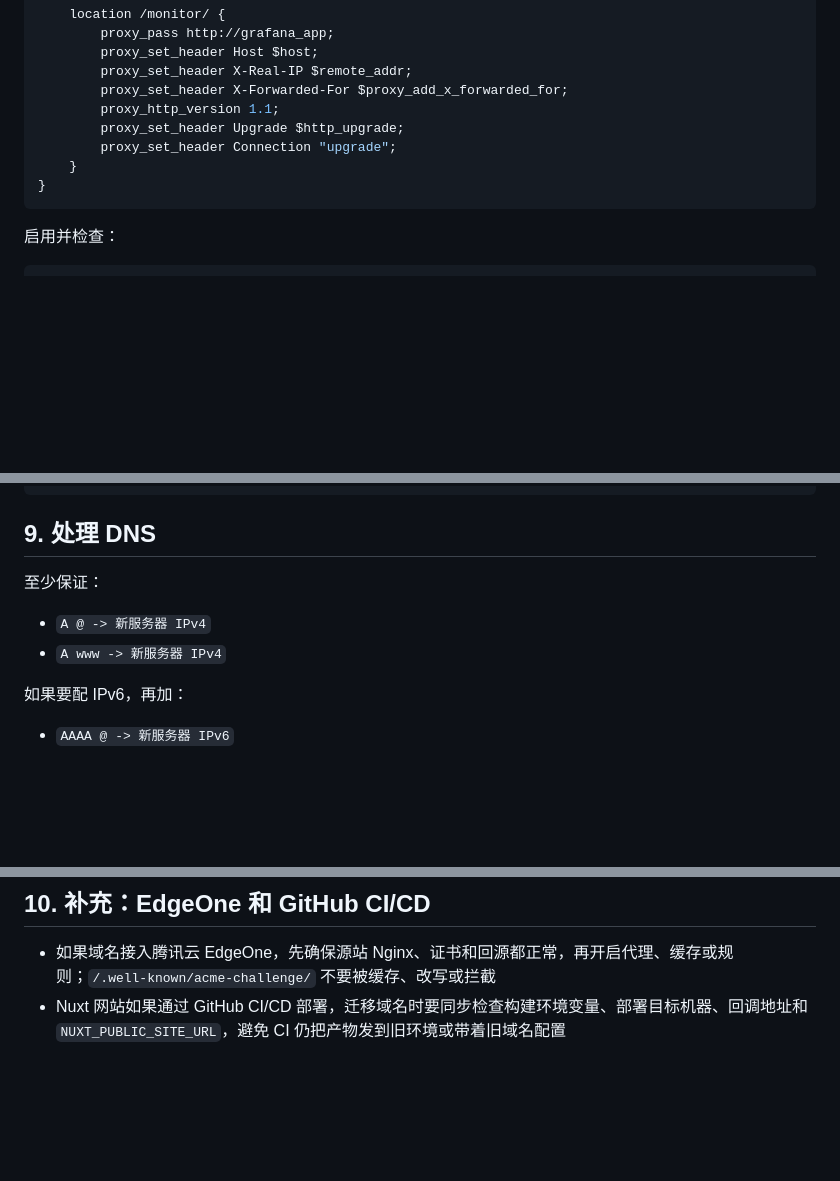
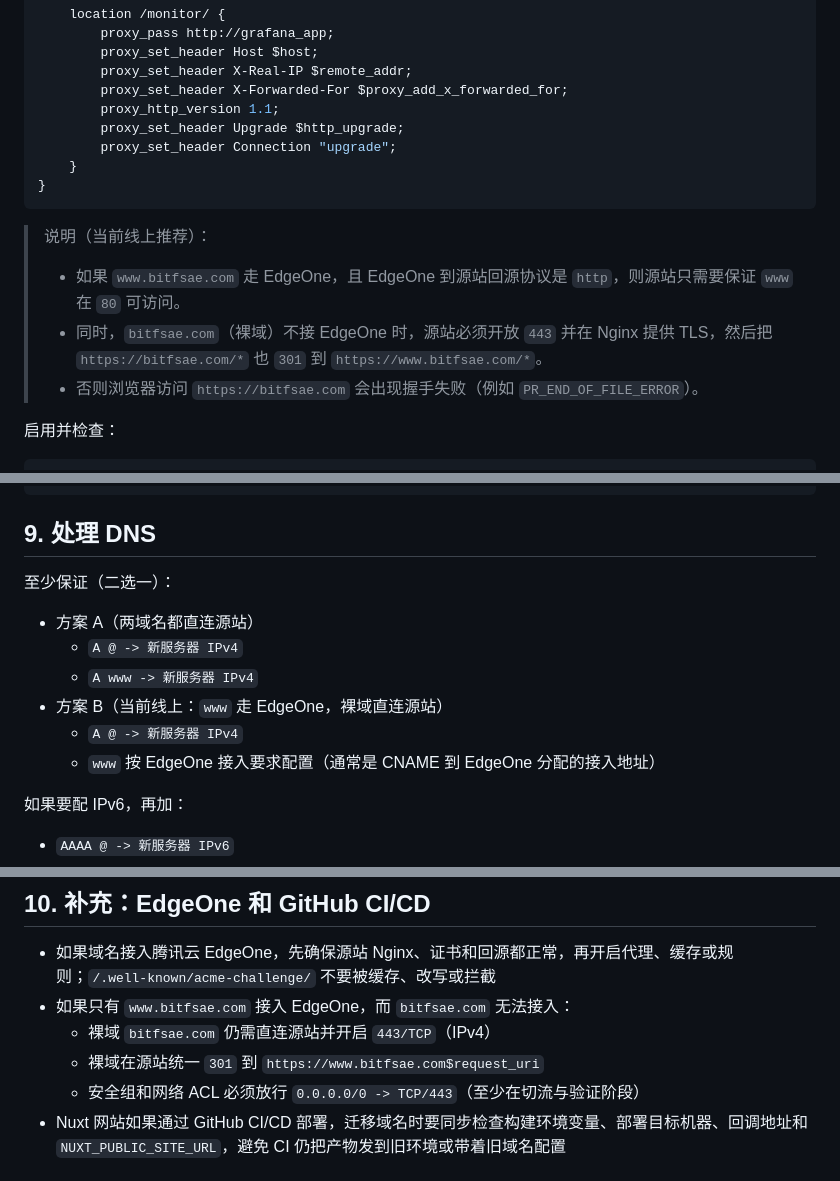
Before and after one commit to totok22/bitfsae_web, a Markdown page: DEPLOYMENT (server).md, 3 parts joined by grey strips. Rendered like a GitHub page; blank space fills up the shorter version.

Commit message:
更新文档

````diff
--- a/DEPLOYMENT (server).md
+++ b/DEPLOYMENT (server).md
@@ -374,6 +374,12 @@ server {
 }
 ```
 
+> 说明（当前线上推荐）：
+>
+> - 如果 `www.bitfsae.com` 走 EdgeOne，且 EdgeOne 到源站回源协议是 `http`，则源站只需要保证 `www` 在 `80` 可访问。
+> - 同时，`bitfsae.com`（裸域）不接 EdgeOne 时，源站必须开放 `443` 并在 Nginx 提供 TLS，然后把 `https://bitfsae.com/*` 也 `301` 到 `https://www.bitfsae.com/*`。
+> - 否则浏览器访问 `https://bitfsae.com` 会出现握手失败（例如 `PR_END_OF_FILE_ERROR`）。
+
 启用并检查：
 
 ```bash
@@ -391,10 +397,14 @@ curl -I https://www.bitfsae.com
 
 ## 9. 处理 DNS
 
-至少保证：
+至少保证（二选一）：
 
-- `A @ -> 新服务器 IPv4`
-- `A www -> 新服务器 IPv4`
+- 方案 A（两域名都直连源站）
+    - `A @ -> 新服务器 IPv4`
+    - `A www -> 新服务器 IPv4`
+- 方案 B（当前线上：`www` 走 EdgeOne，裸域直连源站）
+    - `A @ -> 新服务器 IPv4`
+    - `www` 按 EdgeOne 接入要求配置（通常是 CNAME 到 EdgeOne 分配的接入地址）
 
 如果要配 IPv6，再加：
 
@@ -415,6 +425,10 @@ dig +short www.bitfsae.com AAAA
 ## 10. 补充：EdgeOne 和 GitHub CI/CD
 
 - 如果域名接入腾讯云 EdgeOne，先确保源站 Nginx、证书和回源都正常，再开启代理、缓存或规则；`/.well-known/acme-challenge/` 不要被缓存、改写或拦截
+- 如果只有 `www.bitfsae.com` 接入 EdgeOne，而 `bitfsae.com` 无法接入：
+    - 裸域 `bitfsae.com` 仍需直连源站并开启 `443/TCP`（IPv4）
+    - 裸域在源站统一 `301` 到 `https://www.bitfsae.com$request_uri`
+    - 安全组和网络 ACL 必须放行 `0.0.0.0/0 -> TCP/443`（至少在切流与验证阶段）
 - Nuxt 网站如果通过 GitHub CI/CD 部署，迁移域名时要同步检查构建环境变量、部署目标机器、回调地址和 `NUXT_PUBLIC_SITE_URL`，避免 CI 仍把产物发到旧环境或带着旧域名配置
 
 ## 11. 首次申请证书
````
